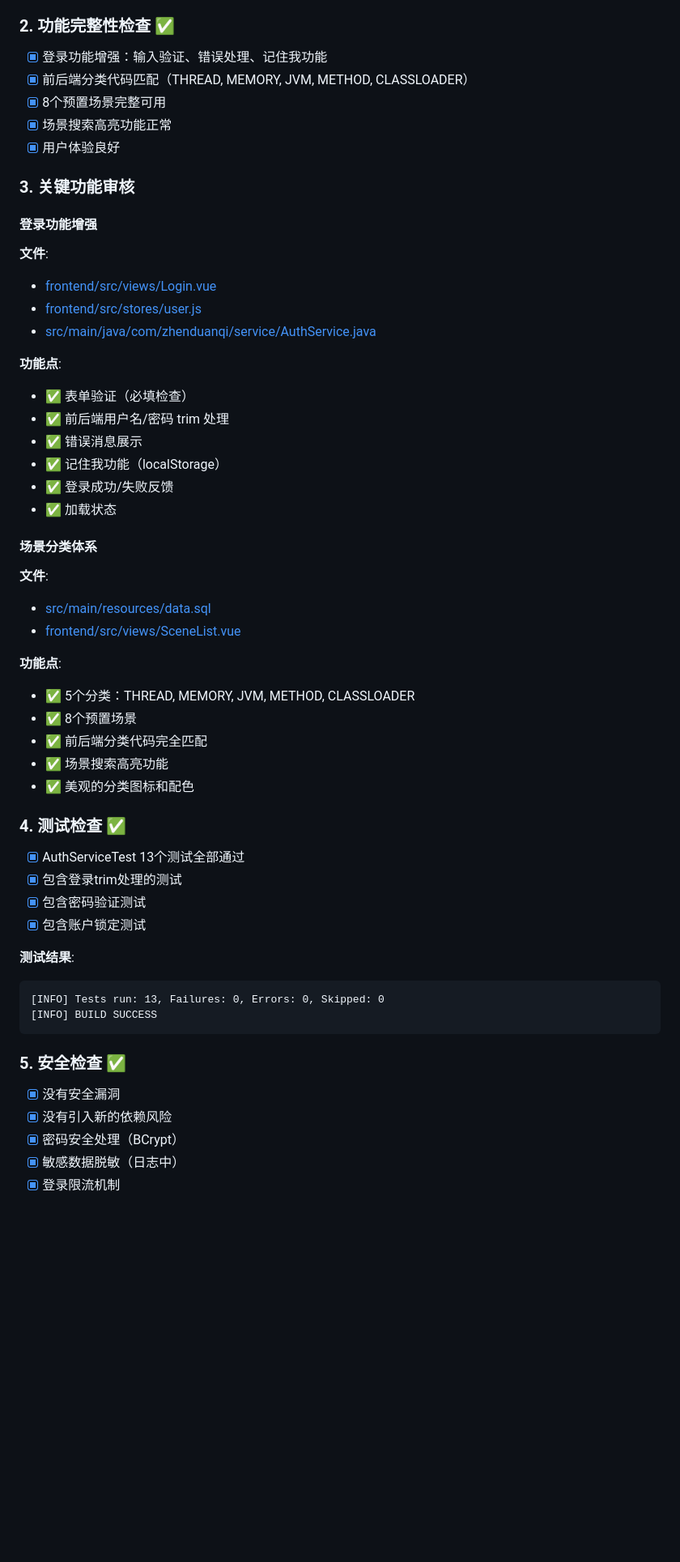
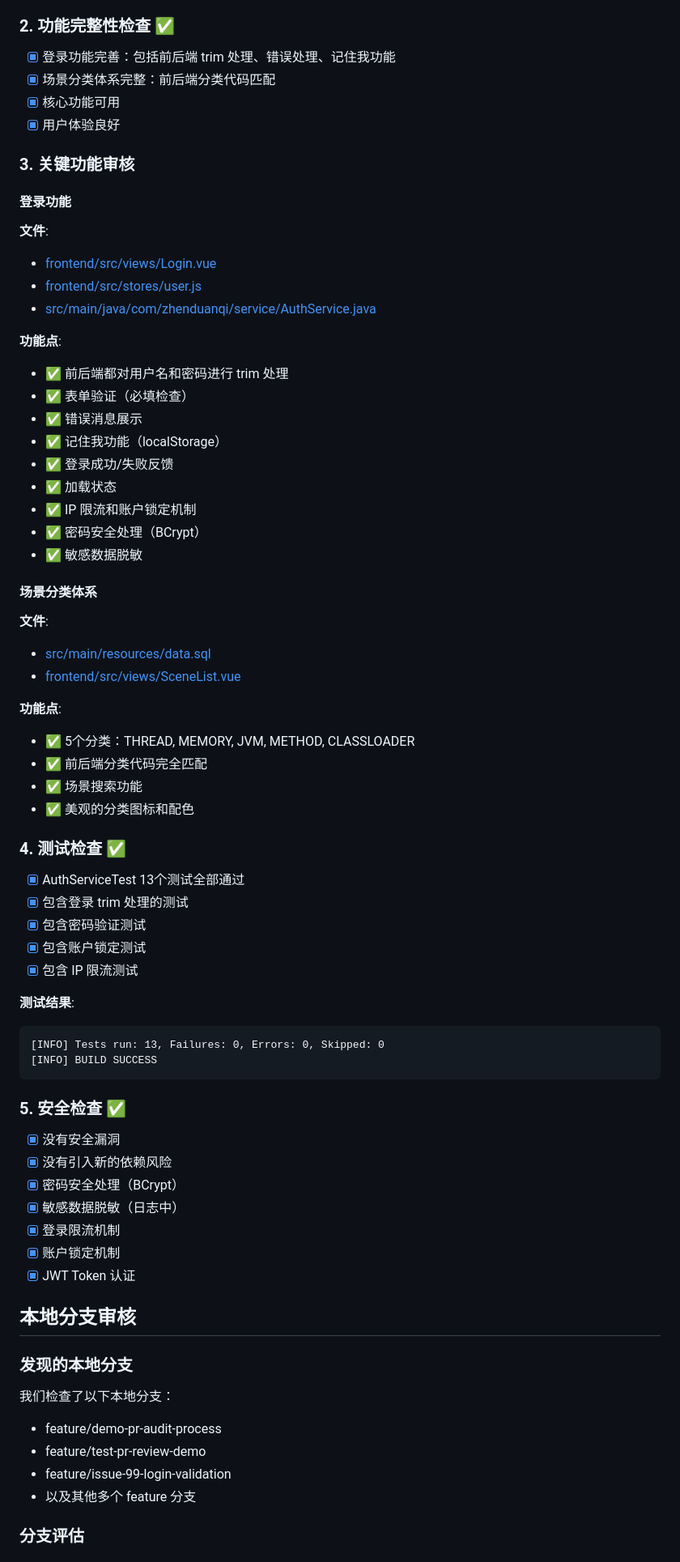
Before and after one commit to humoumou1215/zhenduanqi, a Markdown page: PR_REVIEW_REPORT.md, the part around one of its changes. Shown at 81% size. GitHub-like rendering; blank space fills up the shorter version.

````diff
--- a/PR_REVIEW_REPORT.md
+++ b/PR_REVIEW_REPORT.md
@@ -21,27 +22,29 @@
 - [x] 注释清晰（如需要）
 
 ### 2. 功能完整性检查 ✅
-- [x] 登录功能增强：输入验证、错误处理、记住我功能
-- [x] 前后端分类代码匹配（THREAD, MEMORY, JVM, METHOD, CLASSLOADER）
-- [x] 8个预置场景完整可用
-- [x] 场景搜索高亮功能正常
+- [x] 登录功能完善：包括前后端 trim 处理、错误处理、记住我功能
+- [x] 场景分类体系完整：前后端分类代码匹配
+- [x] 核心功能可用
 - [x] 用户体验良好
 
 ### 3. 关键功能审核
 
-#### 登录功能增强
+#### 登录功能
 **文件**:
 - [frontend/src/views/Login.vue](file:///Users/huyongsheng/project/zhenduanqi/frontend/src/views/Login.vue)
 - [frontend/src/stores/user.js](file:///Users/huyongsheng/project/zhenduanqi/frontend/src/stores/user.js)
 - [src/main/java/com/zhenduanqi/service/AuthService.java](file:///Users/huyongsheng/project/zhenduanqi/src/main/java/com/zhenduanqi/service/AuthService.java)
 
 **功能点**:
+- ✅ 前后端都对用户名和密码进行 trim 处理
 - ✅ 表单验证（必填检查）
-- ✅ 前后端用户名/密码 trim 处理
 - ✅ 错误消息展示
 - ✅ 记住我功能（localStorage）
 - ✅ 登录成功/失败反馈
 - ✅ 加载状态
+- ✅ IP 限流和账户锁定机制
+- ✅ 密码安全处理（BCrypt）
+- ✅ 敏感数据脱敏
 
 #### 场景分类体系
 **文件**:
@@ -50,16 +53,16 @@
 
 **功能点**:
 - ✅ 5个分类：THREAD, MEMORY, JVM, METHOD, CLASSLOADER
-- ✅ 8个预置场景
 - ✅ 前后端分类代码完全匹配
-- ✅ 场景搜索高亮功能
+- ✅ 场景搜索功能
 - ✅ 美观的分类图标和配色
 
 ### 4. 测试检查 ✅
 - [x] AuthServiceTest 13个测试全部通过
-- [x] 包含登录trim处理的测试
+- [x] 包含登录 trim 处理的测试
 - [x] 包含密码验证测试
 - [x] 包含账户锁定测试
+- [x] 包含 IP 限流测试
 
 **测试结果**:
 ```
@@ -73,3 +76,17 @@
 - [x] 密码安全处理（BCrypt）
 - [x] 敏感数据脱敏（日志中）
 - [x] 登录限流机制
+- [x] 账户锁定机制
+- [x] JWT Token 认证
+
+## 本地分支审核
+
+### 发现的本地分支
+我们检查了以下本地分支：
+- feature/demo-pr-audit-process
+- feature/test-pr-review-demo
+- feature/issue-99-login-validation
+- 以及其他多个 feature 分支
+
+### 分支评估
+
````
Also changed, not shown: other parts of PR_REVIEW_REPORT.md (+54 -22 lines).
